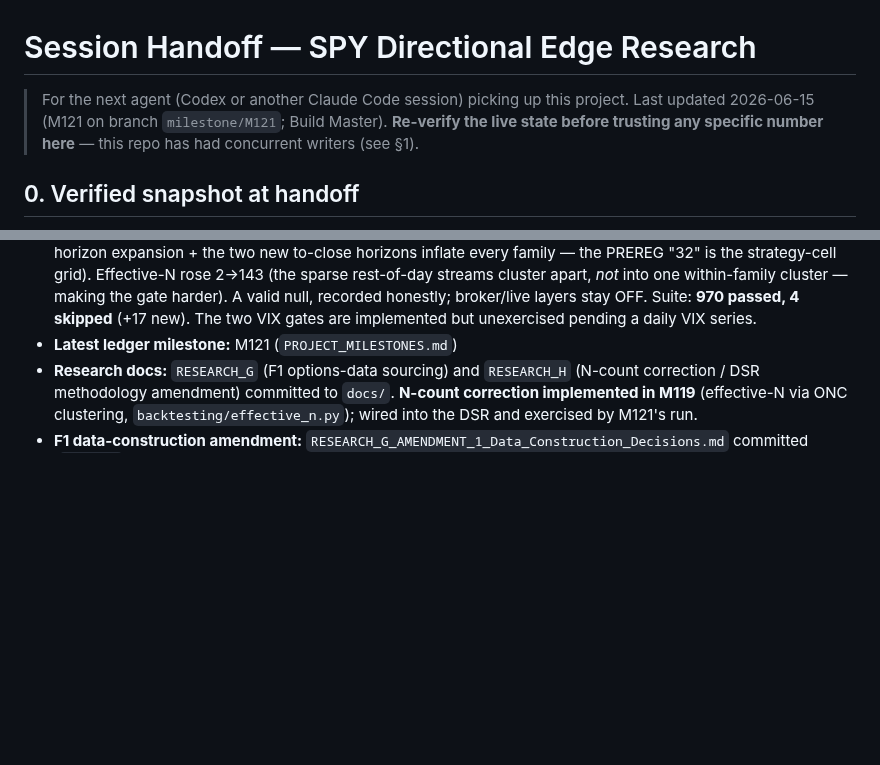
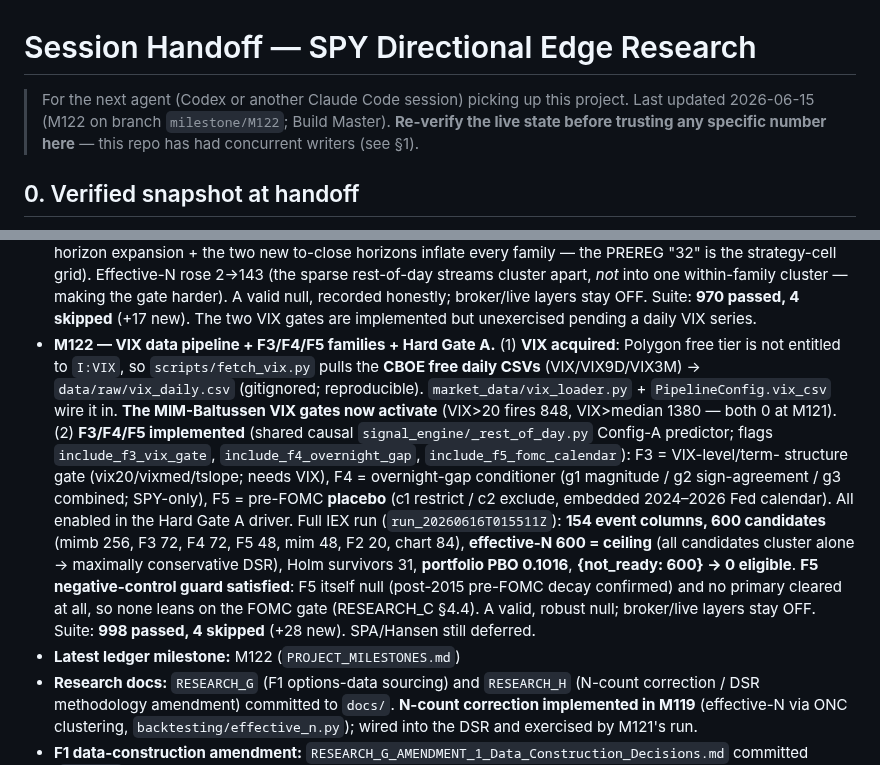
Before and after one commit to johnmullen47/spy-edge-research, a Markdown page: docs/HANDOFF.md, 2 parts joined by grey strips. Drawn GitHub-style; blank space fills up the shorter version.

```diff
--- a/docs/HANDOFF.md
+++ b/docs/HANDOFF.md
@@ -1,7 +1,7 @@
 # Session Handoff — SPY Directional Edge Research
 
 > For the next agent (Codex or another Claude Code session) picking up this
-> project. Last updated 2026-06-15 (M121 on branch `milestone/M121`; Build Master).
+> project. Last updated 2026-06-15 (M122 on branch `milestone/M122`; Build Master).
 > **Re-verify the live state before trusting any specific number here** — this repo
 > has had concurrent writers (see §1).
 
@@ -68,7 +68,26 @@
   into one within-family cluster — making the gate harder). A valid null, recorded
   honestly; broker/live layers stay OFF. Suite: **970 passed, 4 skipped** (+17 new).
   The two VIX gates are implemented but unexercised pending a daily VIX series.
-- **Latest ledger milestone:** M121 (`PROJECT_MILESTONES.md`)
+- **M122 — VIX data pipeline + F3/F4/F5 families + Hard Gate A.** (1) **VIX
+  acquired**: Polygon free tier is not entitled to `I:VIX`, so `scripts/fetch_vix.py`
+  pulls the **CBOE free daily CSVs** (VIX/VIX9D/VIX3M) → `data/raw/vix_daily.csv`
+  (gitignored; reproducible). `market_data/vix_loader.py` + `PipelineConfig.vix_csv`
+  wire it in. **The MIM-Baltussen VIX gates now activate** (VIX>20 fires 848,
+  VIX>median 1380 — both 0 at M121). (2) **F3/F4/F5 implemented** (shared causal
+  `signal_engine/_rest_of_day.py` Config-A predictor; flags `include_f3_vix_gate`,
+  `include_f4_overnight_gap`, `include_f5_fomc_calendar`): F3 = VIX-level/term-
+  structure gate (vix20/vixmed/tslope; needs VIX), F4 = overnight-gap conditioner
+  (g1 magnitude / g2 sign-agreement / g3 combined; SPY-only), F5 = pre-FOMC **placebo**
+  (c1 restrict / c2 exclude, embedded 2024–2026 Fed calendar). All enabled in the
+  Hard Gate A driver. Full IEX run (`run_20260616T015511Z`): **154 event columns, 600
+  candidates** (mimb 256, F3 72, F4 72, F5 48, mim 48, F2 20, chart 84), **effective-N
+  600 = ceiling** (all candidates cluster alone → maximally conservative DSR), Holm
+  survivors 31, **portfolio PBO 0.1016**, **{not_ready: 600} → 0 eligible**. **F5
+  negative-control guard satisfied**: F5 itself null (post-2015 pre-FOMC decay
+  confirmed) and no primary cleared at all, so none leans on the FOMC gate
+  (RESEARCH_C §4.4). A valid, robust null; broker/live layers stay OFF. Suite: **998
+  passed, 4 skipped** (+28 new). SPA/Hansen still deferred.
+- **Latest ledger milestone:** M122 (`PROJECT_MILESTONES.md`)
 - **Research docs:** `RESEARCH_G` (F1 options-data sourcing) and `RESEARCH_H`
   (N-count correction / DSR methodology amendment) committed to `docs/`.
   **N-count correction implemented in M119** (effective-N via ONC clustering,
```
Also changed, not shown: PROJECT_MILESTONES.md (+58 -0 lines).
